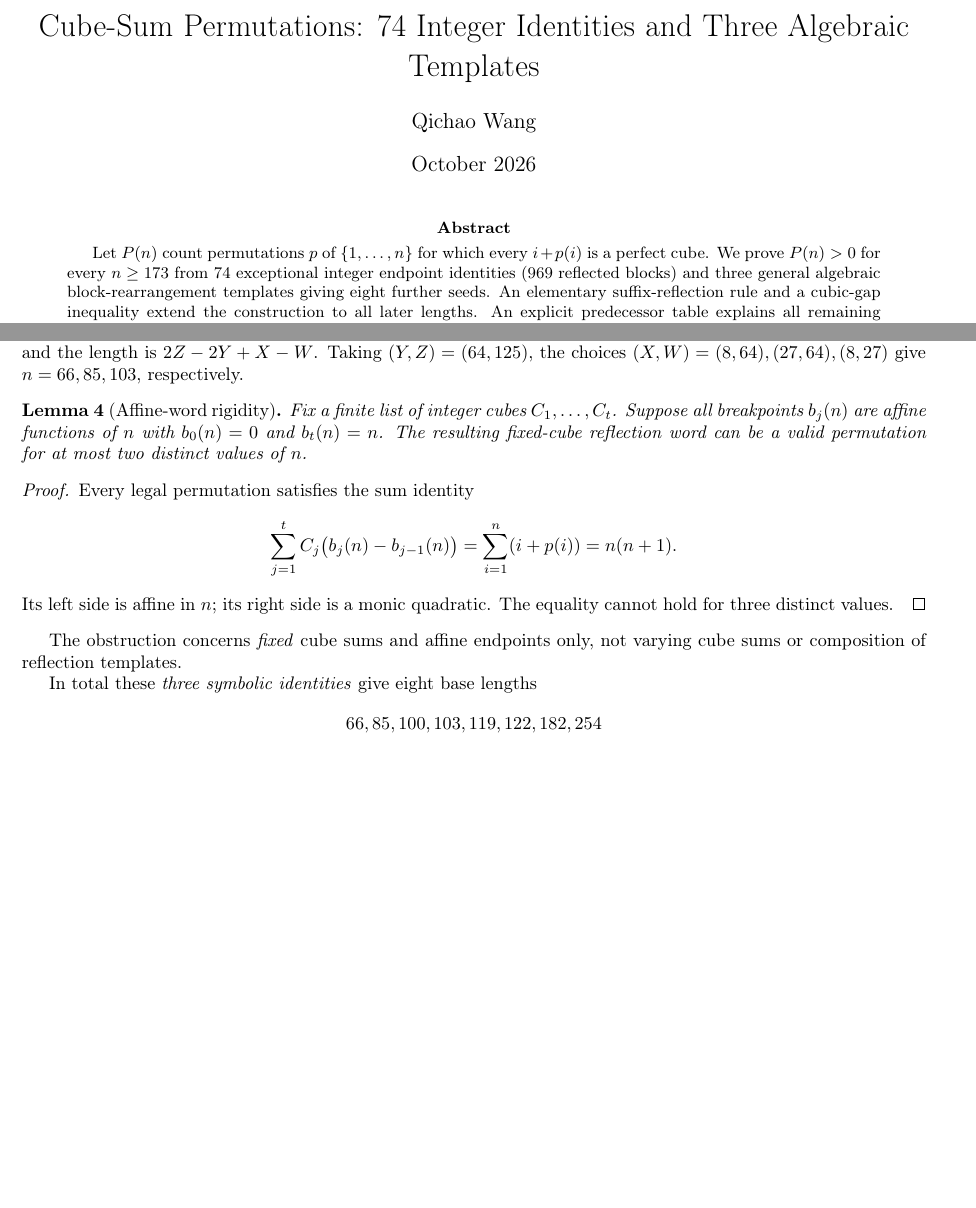
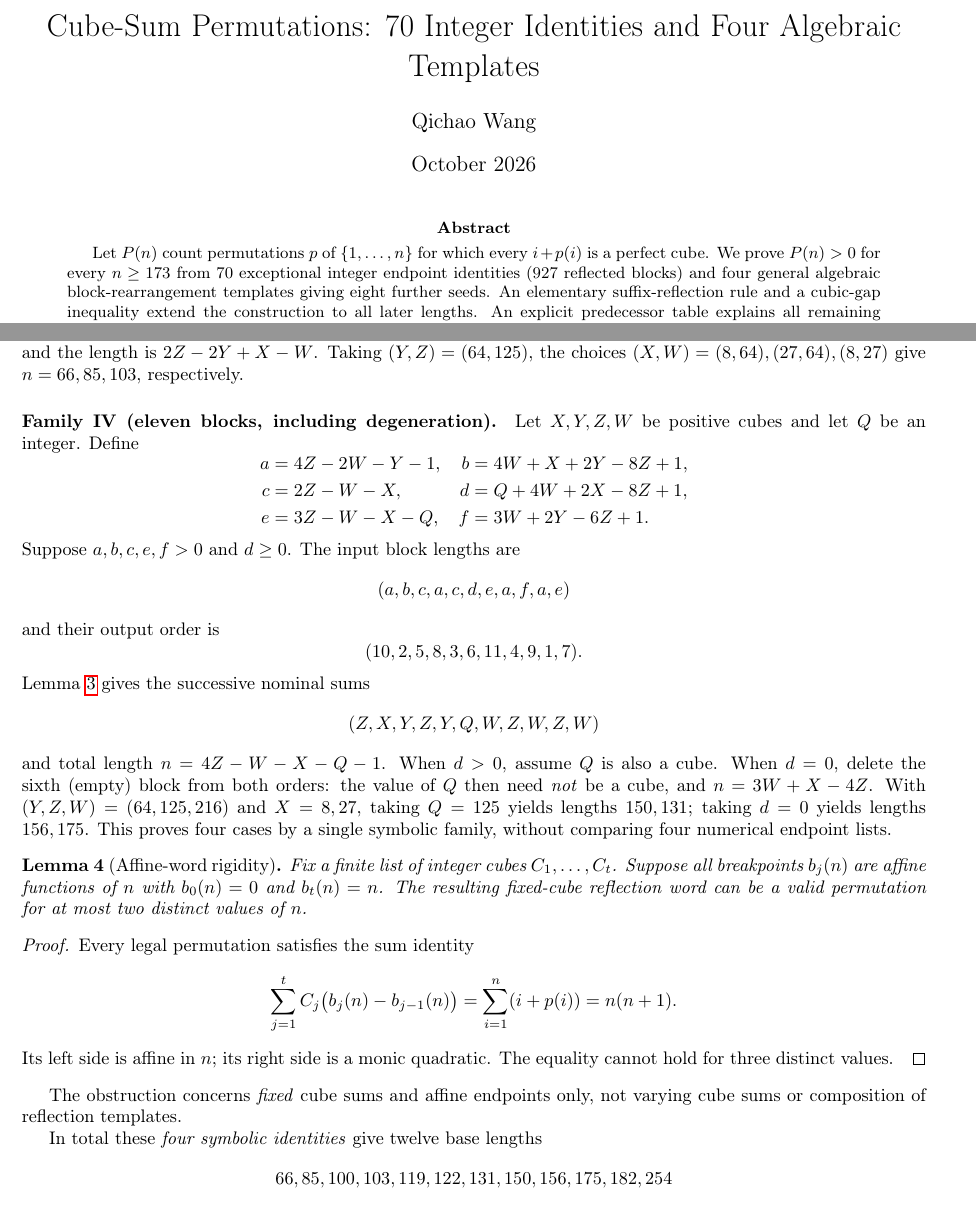
Before and after one commit to ddy314/oeis-papers, a LaTeX paper (papers/A006063/finite_base_note.tex): two parts of pages 1 and 2 of 4 before the commit and two parts of pages 1 and 2 of 5 after it, joined at a grey line, cut so that both start at the same text, the shorter picture padded with empty space. Compiled offline with pdfLaTeX.

Commit message:
A006063: synchronize LaTeX with 70 exceptions and fourth eleven-block family

```diff
--- a/papers/A006063/finite_base_note.tex
+++ b/papers/A006063/finite_base_note.tex
@@ -6,7 +6,7 @@
 \usepackage{hyperref}
 \newtheorem{theorem}{Theorem}
 \newtheorem{lemma}{Lemma}
-\title{Cube-Sum Permutations: 74 Integer Identities and Three Algebraic Templates}
+\title{Cube-Sum Permutations: 70 Integer Identities and Four Algebraic Templates}
 \author{Qichao Wang}
 \date{October 2026}
 
@@ -17,8 +17,8 @@
 Let $P(n)$ count permutations $p$ of $\{1,\ldots,n\}$
 for which every $i+p(i)$ is a perfect cube.
 We prove $P(n)>0$ for every $n\ge 173$ from
-$74$ exceptional integer endpoint identities ($969$
-reflected blocks) and three general algebraic
+$70$ exceptional integer endpoint identities ($927$
+reflected blocks) and four general algebraic
 block-rearrangement templates giving eight further seeds.
 An elementary suffix-reflection rule and a cubic-gap
 inequality extend the construction to all later lengths.
@@ -135,6 +135,43 @@ $2Z-2Y+X-W$. Taking $(Y,Z)=(64,125)$,
 the choices $(X,W)=(8,64),(27,64),(8,27)$
 give $n=66,85,103$, respectively.
 
+\paragraph{Family IV (eleven blocks, including degeneration).}
+Let $X,Y,Z,W$ be positive cubes and let $Q$ be an
+integer. Define
+\[
+\begin{aligned}
+a&=4Z-2W-Y-1,&b&=4W+X+2Y-8Z+1,\\
+c&=2Z-W-X,&d&=Q+4W+2X-8Z+1,\\
+e&=3Z-W-X-Q,&f&=3W+2Y-6Z+1.
+\end{aligned}
+\]
+Suppose $a,b,c,e,f>0$ and $d\ge0$.
+The input block lengths are
+\[
+(a,b,c,a,c,d,e,a,f,a,e)
+\]
+and their output order is
+\[
+(10,2,5,8,3,6,11,4,9,1,7).
+\]
+Lemma~\ref{lem:rearrange}
+gives the successive nominal sums
+\[
+(Z,X,Y,Z,Y,Q,W,Z,W,Z,W)
+\]
+and total length $n=4Z-W-X-Q-1$.
+When $d>0$, assume $Q$ is also a cube.
+When $d=0$, delete the sixth (empty) block
+from both orders: the value of $Q$ then
+need \emph{not} be a cube, and
+$n=3W+X-4Z$. With
+$(Y,Z,W)=(64,125,216)$ and $X=8,27$,
+taking $Q=125$ yields lengths $150,131$;
+taking $d=0$ yields lengths $156,175$.
+This proves four cases by a single
+symbolic family, without comparing four
+numerical endpoint lists.
+
 \begin{lemma}[Affine-word rigidity]\label{lem:rigid}
 Fix a finite list of integer cubes $C_1,\ldots,C_t$.
 Suppose all breakpoints $b_j(n)$ are affine
@@ -157,8 +194,8 @@ The obstruction concerns \emph{fixed} cube sums
 and affine endpoints only, not varying cube
 sums or composition of reflection templates.
 
-In total these \emph{three symbolic identities}
-give eight base lengths
+In total these \emph{four symbolic identities}
+give twelve base lengths
 \[
-66,85,100,103,119,122,182,254
+66,85,100,103,119,122,131,150,156,175,182,254
 \]
```
Also changed, not shown: papers/A006063/finite_base_note.tex (28 more changed lines).
